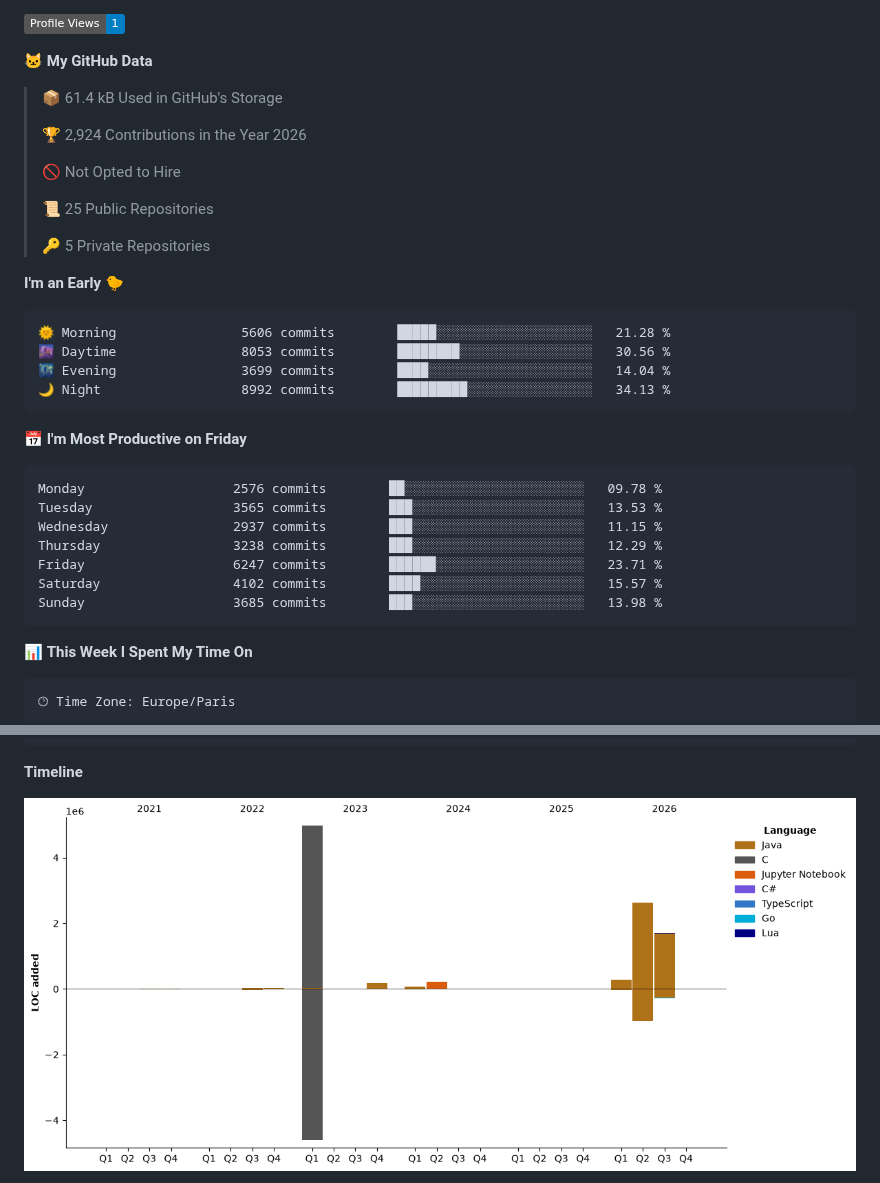
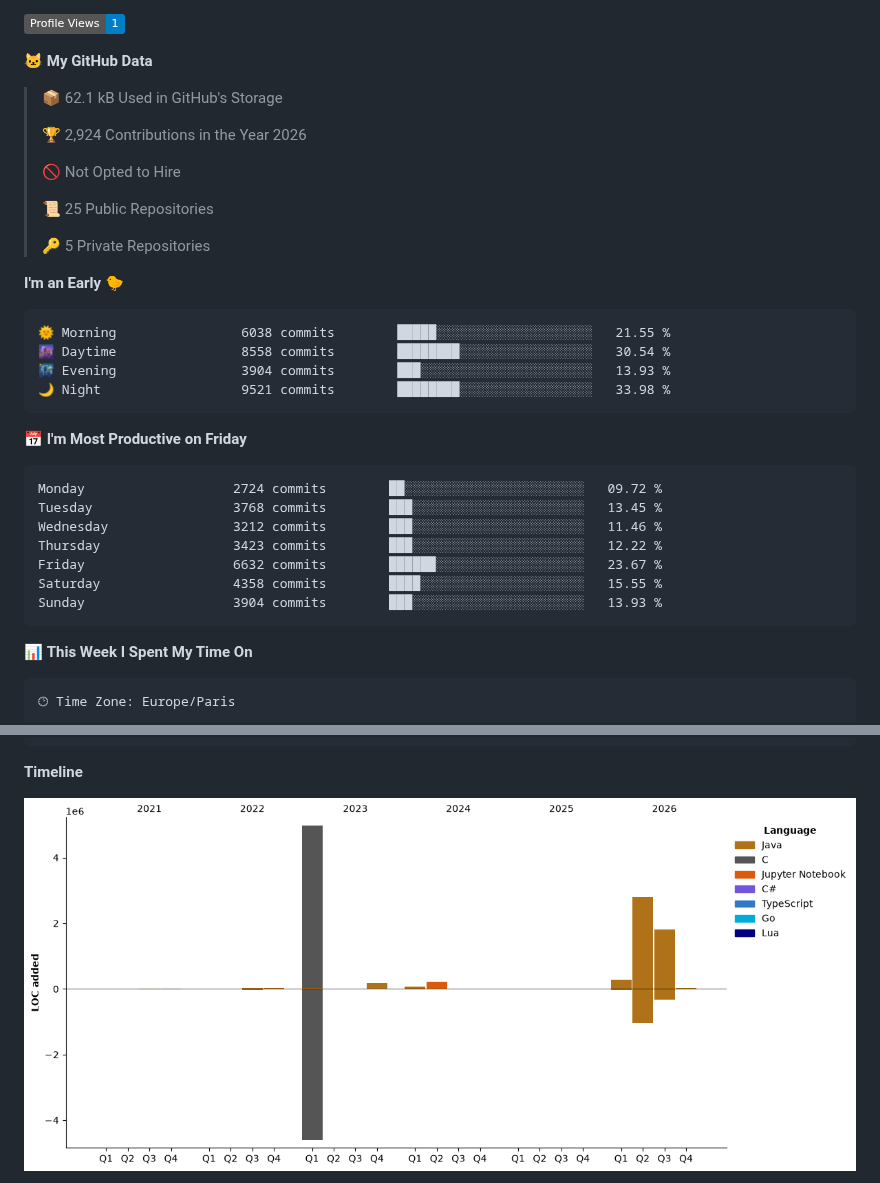
Before and after one commit to enimaloc/enimaloc, a Markdown page: README.md, 2 parts joined by grey strips. Rendered like a GitHub page; pictures changed too: assets/bar_graph.png; folded sections open; badges without logos.

Commit message:
feat: update dev metrics

````diff
--- a/README.md
+++ b/README.md
@@ -55,7 +55,7 @@ languages.
 
 **🐱 My GitHub Data**
 
-> 📦 61.4 kB Used in GitHub's Storage
+> 📦 62.1 kB Used in GitHub's Storage
  >
 > 🏆 2,924 Contributions in the Year 2026
  >
@@ -68,21 +68,21 @@ languages.
 **I'm an Early 🐤**
 
 ```text
-🌞 Morning                5606 commits        █████░░░░░░░░░░░░░░░░░░░░   21.28 %
-🌆 Daytime                8053 commits        ████████░░░░░░░░░░░░░░░░░   30.56 %
-🌃 Evening                3699 commits        ████░░░░░░░░░░░░░░░░░░░░░   14.04 %
-🌙 Night                  8992 commits        █████████░░░░░░░░░░░░░░░░   34.13 %
+🌞 Morning                6038 commits        █████░░░░░░░░░░░░░░░░░░░░   21.55 %
+🌆 Daytime                8558 commits        ████████░░░░░░░░░░░░░░░░░   30.54 %
+🌃 Evening                3904 commits        ███░░░░░░░░░░░░░░░░░░░░░░   13.93 %
+🌙 Night                  9521 commits        ████████░░░░░░░░░░░░░░░░░   33.98 %
 ```
 📅 **I'm Most Productive on Friday**
 
 ```text
-Monday                   2576 commits        ██░░░░░░░░░░░░░░░░░░░░░░░   09.78 %
-Tuesday                  3565 commits        ███░░░░░░░░░░░░░░░░░░░░░░   13.53 %
-Wednesday                2937 commits        ███░░░░░░░░░░░░░░░░░░░░░░   11.15 %
-Thursday                 3238 commits        ███░░░░░░░░░░░░░░░░░░░░░░   12.29 %
-Friday                   6247 commits        ██████░░░░░░░░░░░░░░░░░░░   23.71 %
-Saturday                 4102 commits        ████░░░░░░░░░░░░░░░░░░░░░   15.57 %
-Sunday                   3685 commits        ███░░░░░░░░░░░░░░░░░░░░░░   13.98 %
+Monday                   2724 commits        ██░░░░░░░░░░░░░░░░░░░░░░░   09.72 %
+Tuesday                  3768 commits        ███░░░░░░░░░░░░░░░░░░░░░░   13.45 %
+Wednesday                3212 commits        ███░░░░░░░░░░░░░░░░░░░░░░   11.46 %
+Thursday                 3423 commits        ███░░░░░░░░░░░░░░░░░░░░░░   12.22 %
+Friday                   6632 commits        ██████░░░░░░░░░░░░░░░░░░░   23.67 %
+Saturday                 4358 commits        ████░░░░░░░░░░░░░░░░░░░░░   15.55 %
+Sunday                   3904 commits        ███░░░░░░░░░░░░░░░░░░░░░░   13.93 %
 ```
 
 
````
Also changed, not shown: other parts of README.md (+2 -2 lines).
